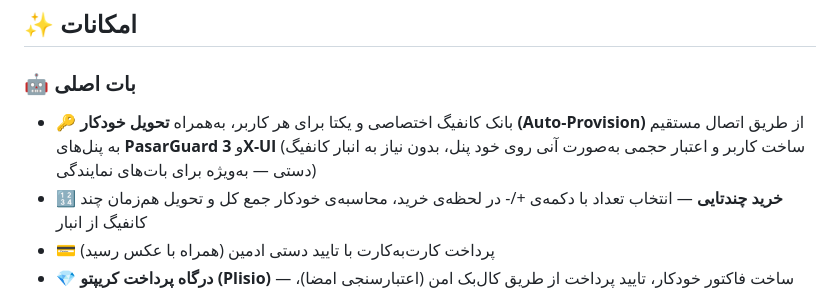
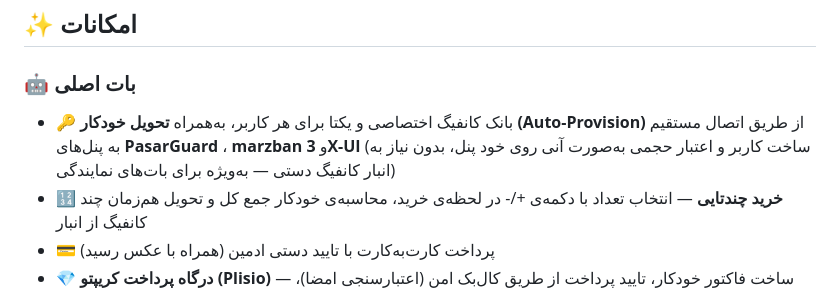
Before and after one commit to designerkiyan-maker/patternshop, a Markdown page: README.md, the part around the change. GitHub-like rendering.

```diff
--- a/README.md
+++ b/README.md
@@ -31,7 +31,7 @@
 ## ✨ امکانات
 
 ### 🤖 بات اصلی
-- 🔑 بانک کانفیگ اختصاصی و یکتا برای هر کاربر، به‌همراه **تحویل خودکار (Auto-Provision)** از طریق اتصال مستقیم به پنل‌های **PasarGuard** و **3X-UI** (ساخت کاربر و اعتبار حجمی به‌صورت آنی روی خود پنل، بدون نیاز به انبار کانفیگ دستی — به‌ویژه برای بات‌های نمایندگی)
+- 🔑 بانک کانفیگ اختصاصی و یکتا برای هر کاربر، به‌همراه **تحویل خودکار (Auto-Provision)** از طریق اتصال مستقیم به پنل‌های **PasarGuard** ، **marzban** و **3X-UI** (ساخت کاربر و اعتبار حجمی به‌صورت آنی روی خود پنل، بدون نیاز به انبار کانفیگ دستی — به‌ویژه برای بات‌های نمایندگی)
 - 🔢 **خرید چندتایی** — انتخاب تعداد با دکمه‌ی +/- در لحظه‌ی خرید، محاسبه‌ی خودکار جمع کل و تحویل هم‌زمان چند کانفیگ از انبار
 - 💳 پرداخت کارت‌به‌کارت با تایید دستی ادمین (همراه با عکس رسید)
 - 💎 **درگاه پرداخت کریپتو (Plisio)** — ساخت فاکتور خودکار، تایید پرداخت از طریق کال‌بک امن (اعتبارسنجی امضا)، تحویل آنی کانفیگ بدون نیاز به تایید دستی؛ هر بات (اصلی/نمایندگی) می‌تواند کلید API اختصاصی خودش را تنظیم کند
```
